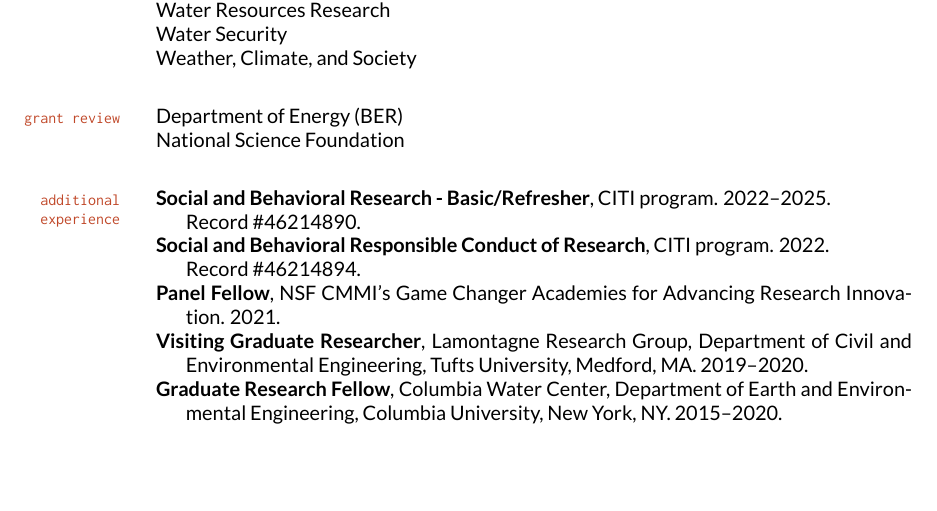
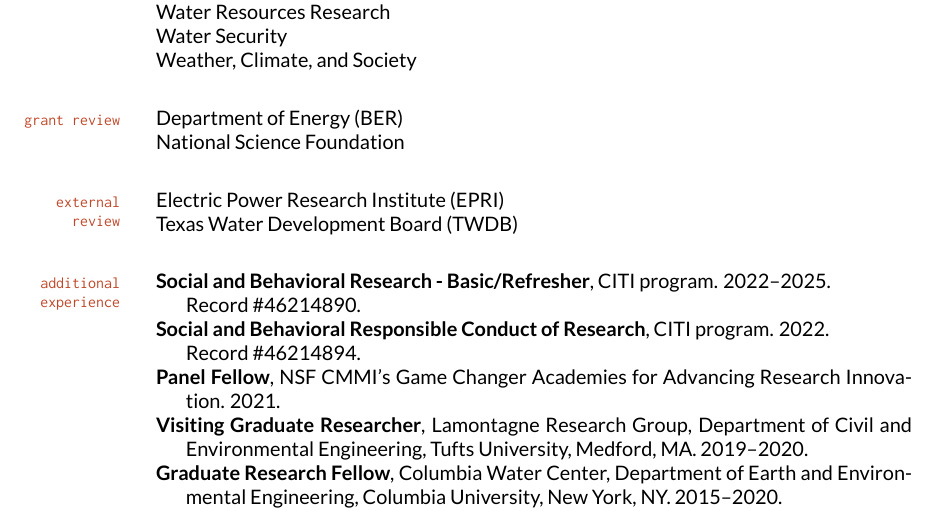
Before and after one commit to vsrikrish/my-cv, a LaTeX CV (docs/Doss-Gollin-CV.tex): part of page 5 of 5, cut so that both start at the same text, the shorter picture padded with empty space. Compiled offline with XeLaTeX.

Commit message:
update CV

```diff
--- a/docs/Doss-Gollin-CV.tex
+++ b/docs/Doss-Gollin-CV.tex
@@ -562,6 +562,20 @@
 
 \end{itemize}
 
+%% EXTERNAL REVIEW
+
+\section{external review}
+
+\mbox{}\vspace{-\dimexpr\baselineskip\relax}
+
+\begin{itemize}[label={}]
+
+  \item Electric Power Research Institute (EPRI)
+
+  \item Texas Water Development Board (TWDB)
+
+\end{itemize}
+
 %% Additional Experience and Training
 
 \section{additional experience}
```
Also changed, not shown: docs/Doss-Gollin-CV.pdf.
